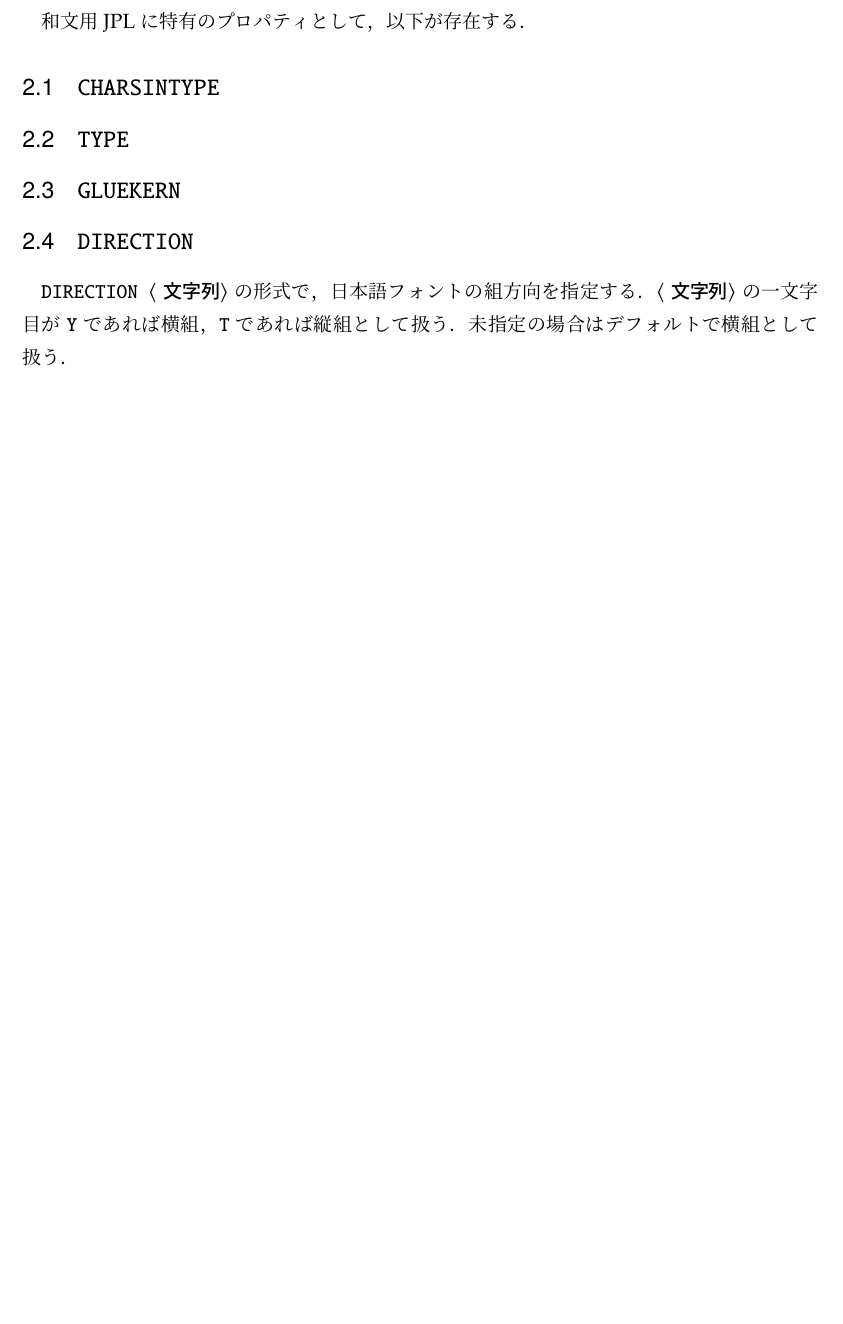
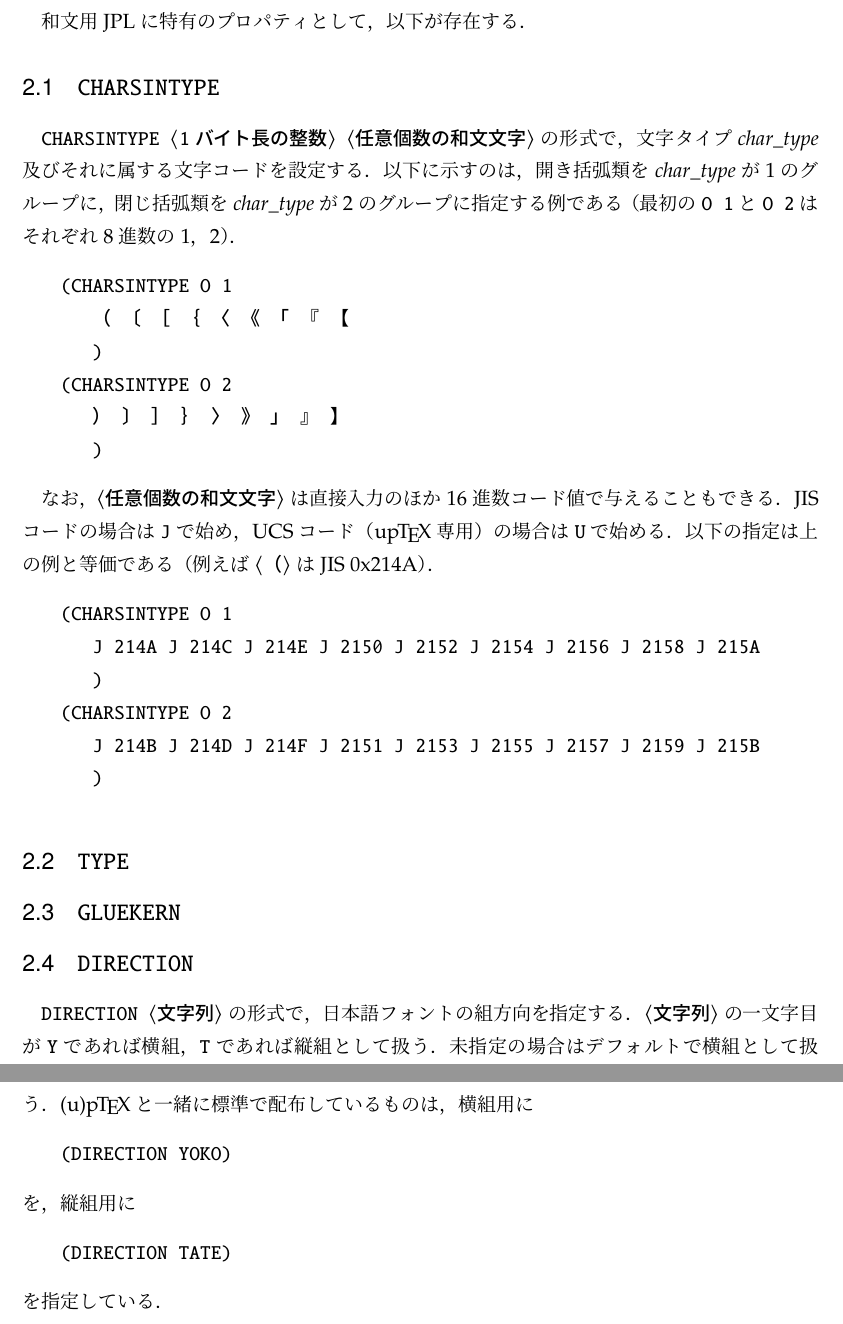
Before and after one commit to texjporg/ptex-manual, a LaTeX document (jfm.tex): part of page 9 of 15 before the commit and two parts of pages 9 and 10 of 16 after it, the two joined at a grey line, cut so that both start at the same text, the shorter picture padded with empty space. Compiled offline with pLaTeX and dvipdfmx.

Commit message:
jfm.tex: CHARSINTYPE

```diff
--- a/jfm.tex
+++ b/jfm.tex
@@ -13,7 +13,7 @@
 
 \def\size#1{\mathit{#1}}
 \def\code#1{\texttt{#1}}
-\def\codechar#1{\ensuremath{\langle\mbox{\null\code{#1}\null}\rangle}}
+\def\codechar#1{\ensuremath{\langle\mbox{\kern0pt\code{#1}\kern0pt}\rangle}}
 
 \title{\emph{JFMファイルフォーマット}}
 \author{ASCII Corporation \& Japanese \TeX\ Development Community}
@@ -398,6 +398,32 @@ JPLファイルでもPLファイルと同じく，拡張子は\code{.pl}が用
 和文用JPLに特有のプロパティとして，以下が存在する．
 
 \subsection{\code{CHARSINTYPE}}
+\code{CHARSINTYPE \codechar{1バイト長の整数} \codechar{任意個数の和文文字}}の
+形式で，文字タイプ\node{char\_type}及びそれに属する文字コードを設定する．
+以下に示すのは，開き括弧類を\node{char\_type}が1のグループに，
+閉じ括弧類を\node{char\_type}が2のグループに指定する例である（最初の
+\code{O 1}と\code{O 2}はそれぞれ8進数の1，2）．
+\begin{verbatim}
+(CHARSINTYPE O 1
+   （ 〔 ［ ｛ 〈 《 「 『 【
+   )
+(CHARSINTYPE O 2
+   ） 〕 ］ ｝ 〉 》 」 』 】
+   )
+\end{verbatim}
+
+なお，\codechar{任意個数の和文文字}は直接入力のほか16進数コード値で与える
+こともできる．JISコードの場合は\code{J}で始め，UCSコード（\upTeX 専用）の
+場合は\code{U}で始める．
+以下の指定は上の例と等価である（例えば\codechar{（}はJIS~0x214A）．
+\begin{verbatim}
+(CHARSINTYPE O 1
+   J 214A J 214C J 214E J 2150 J 2152 J 2154 J 2156 J 2158 J 215A
+   )
+(CHARSINTYPE O 2
+   J 214B J 214D J 214F J 2151 J 2153 J 2155 J 2157 J 2159 J 215B
+   )
+\end{verbatim}
 
 \subsection{\code{TYPE}}
 
@@ -407,6 +433,15 @@ JPLファイルでもPLファイルと同じく，拡張子は\code{.pl}が用
 \code{DIRECTION \codechar{文字列}}の形式で，日本語フォントの組方向を指定する．
 \codechar{文字列}の一文字目が|Y|であれば横組，|T|であれば縦組として扱う．
 未指定の場合はデフォルトで横組として扱う．
+(u)\pTeX と一緒に標準で配布しているものは，横組用に
+\begin{verbatim}
+(DIRECTION YOKO)
+\end{verbatim}
+を，縦組用に
+\begin{verbatim}
+(DIRECTION TATE)
+\end{verbatim}
+を指定している．
 
 \clearpage
 
```
